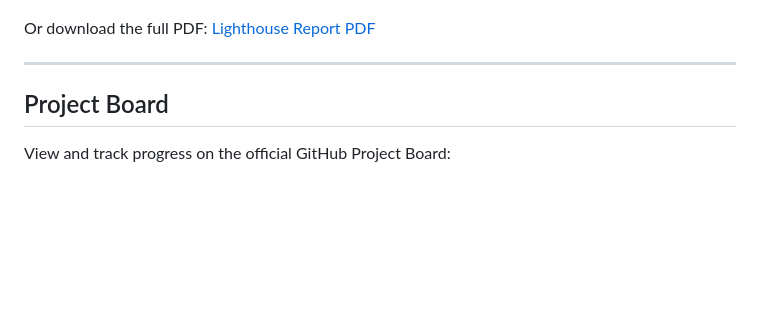
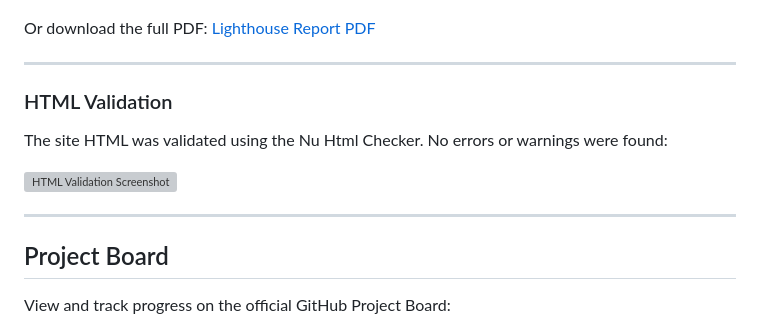
Before and after one commit to JoshuaCottle/game_blog, a Markdown page: README.md, the part around the change. GitHub-like rendering; blank space fills up the shorter version; grey boxes are pictures that could not be loaded.

Commit message:
Final deployment: security checks, README, HTML validation, env.py in .gitignore

```diff
--- a/README.md
+++ b/README.md
@@ -359,6 +359,14 @@ Or download the full PDF: [Lighthouse Report PDF](Images/light%20house.pdf)
 
 ---
 
+### HTML Validation
+
+The site HTML was validated using the Nu Html Checker. No errors or warnings were found:
+
+![HTML Validation Screenshot](Images/html-validation-screenshot.png)
+
+---
+
 ## Project Board
 
 View and track progress on the official GitHub Project Board:
```
Also changed, not shown: Images/HTML.png (added).
